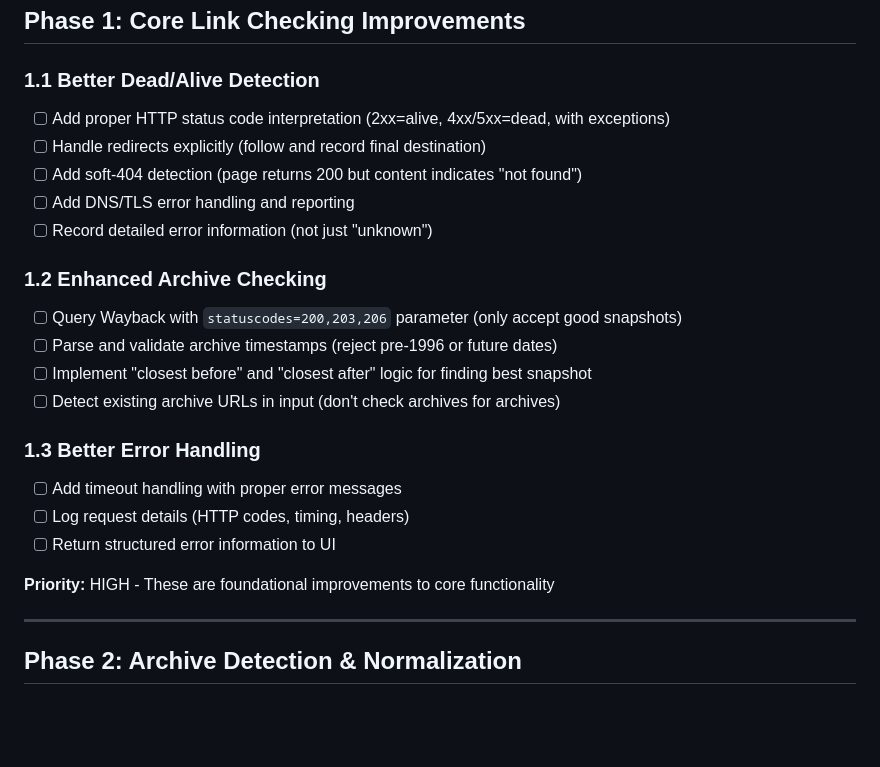
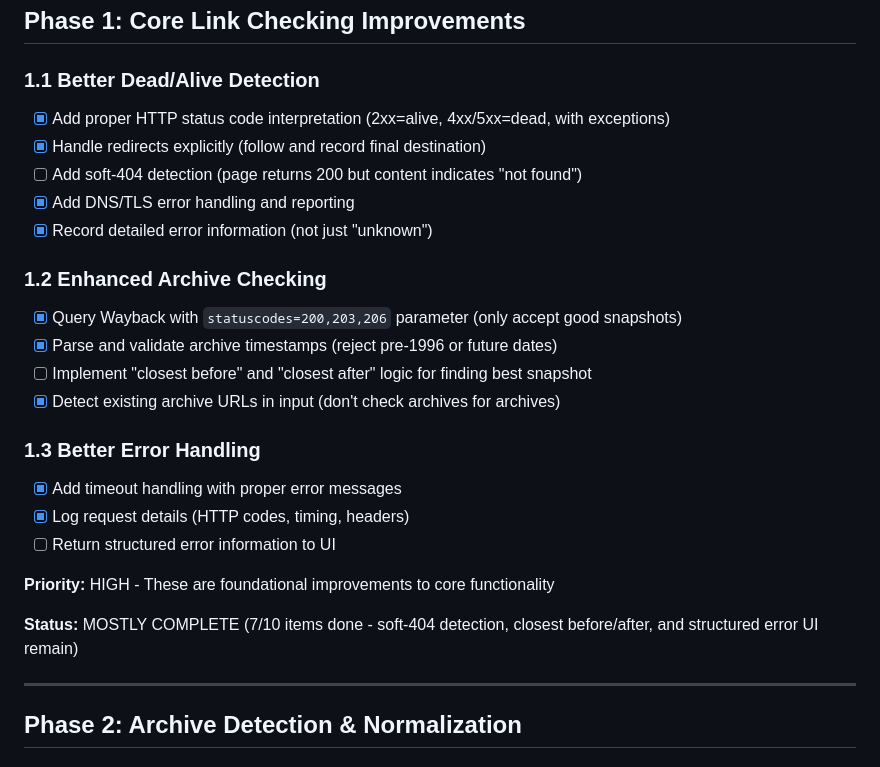
Before and after one commit to comaeclipse/IABot-Go, a Markdown page: IMPLEMENTATION_PLAN.md, the part around the change. Rendered like a GitHub page; blank space fills up the shorter version.

Commit message:
Update implementation plan: mark Phase 1 items as complete
Phase 1 is now mostly complete (7/10 items done):
- HTTP status interpretation ✓
- DNS/TLS/timeout error detection ✓
- Archive URL detection (20+ services) ✓
- Archive timestamp validation ✓
- Wayback statuscodes parameter ✓

Remaining Phase 1 items:
- Soft-404 detection
- Closest before/after snapshot selection
- Structured error information in UI

🤖 Generated with [Claude Code](https://claude.com/claude-code)

Co-Authored-By: Claude <noreply@anthropic.com>

```diff
--- a/IMPLEMENTATION_PLAN.md
+++ b/IMPLEMENTATION_PLAN.md
@@ -12,24 +12,26 @@ This document outlines a phased approach to incrementally add features from the
 ## Phase 1: Core Link Checking Improvements
 
 ### 1.1 Better Dead/Alive Detection
-- [ ] Add proper HTTP status code interpretation (2xx=alive, 4xx/5xx=dead, with exceptions)
-- [ ] Handle redirects explicitly (follow and record final destination)
+- [x] Add proper HTTP status code interpretation (2xx=alive, 4xx/5xx=dead, with exceptions)
+- [x] Handle redirects explicitly (follow and record final destination)
 - [ ] Add soft-404 detection (page returns 200 but content indicates "not found")
-- [ ] Add DNS/TLS error handling and reporting
-- [ ] Record detailed error information (not just "unknown")
+- [x] Add DNS/TLS error handling and reporting
+- [x] Record detailed error information (not just "unknown")
 
 ### 1.2 Enhanced Archive Checking
-- [ ] Query Wayback with `statuscodes=200,203,206` parameter (only accept good snapshots)
-- [ ] Parse and validate archive timestamps (reject pre-1996 or future dates)
+- [x] Query Wayback with `statuscodes=200,203,206` parameter (only accept good snapshots)
+- [x] Parse and validate archive timestamps (reject pre-1996 or future dates)
 - [ ] Implement "closest before" and "closest after" logic for finding best snapshot
-- [ ] Detect existing archive URLs in input (don't check archives for archives)
+- [x] Detect existing archive URLs in input (don't check archives for archives)
 
 ### 1.3 Better Error Handling
-- [ ] Add timeout handling with proper error messages
-- [ ] Log request details (HTTP codes, timing, headers)
+- [x] Add timeout handling with proper error messages
+- [x] Log request details (HTTP codes, timing, headers)
 - [ ] Return structured error information to UI
 
 **Priority:** HIGH - These are foundational improvements to core functionality
+
+**Status:** MOSTLY COMPLETE (7/10 items done - soft-404 detection, closest before/after, and structured error UI remain)
 
 ---
 
```
